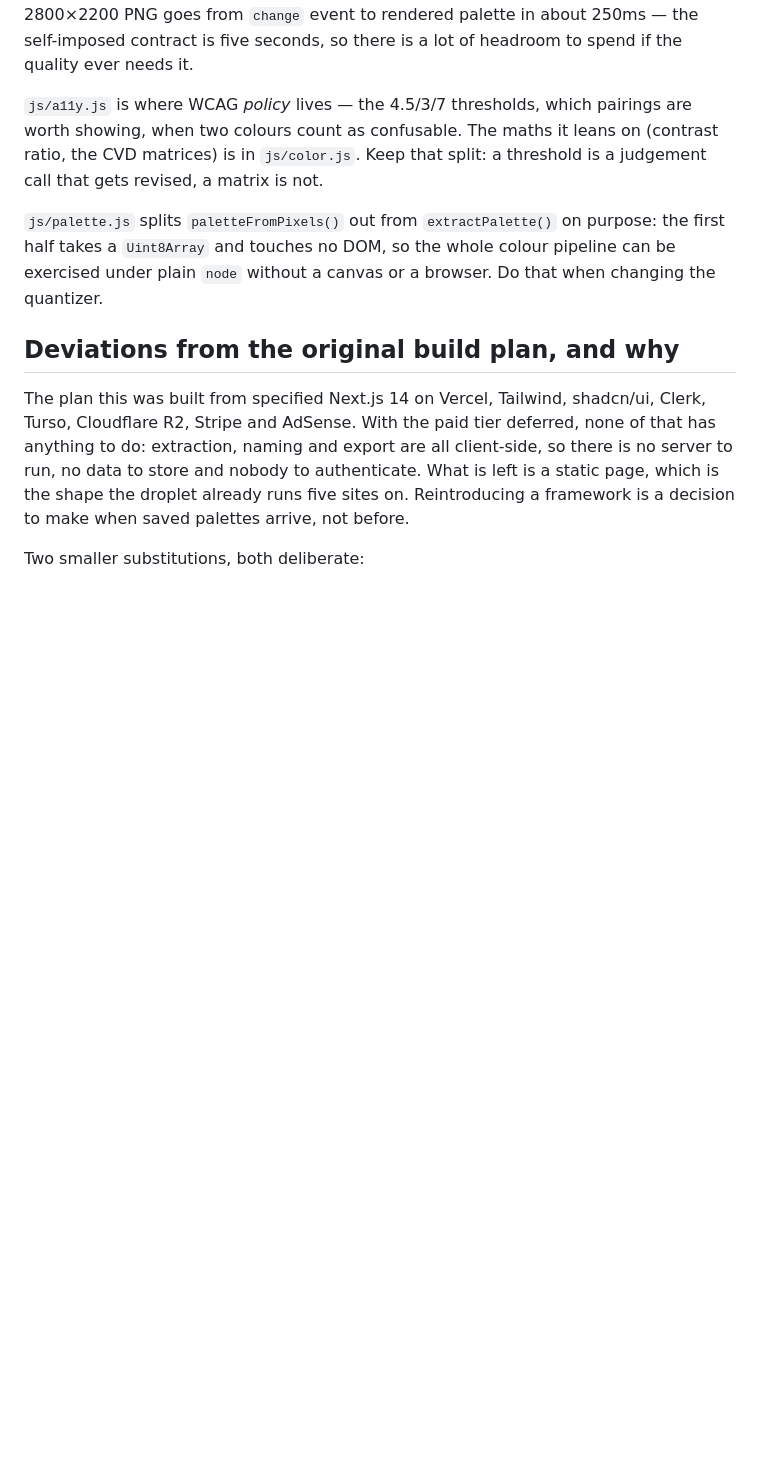
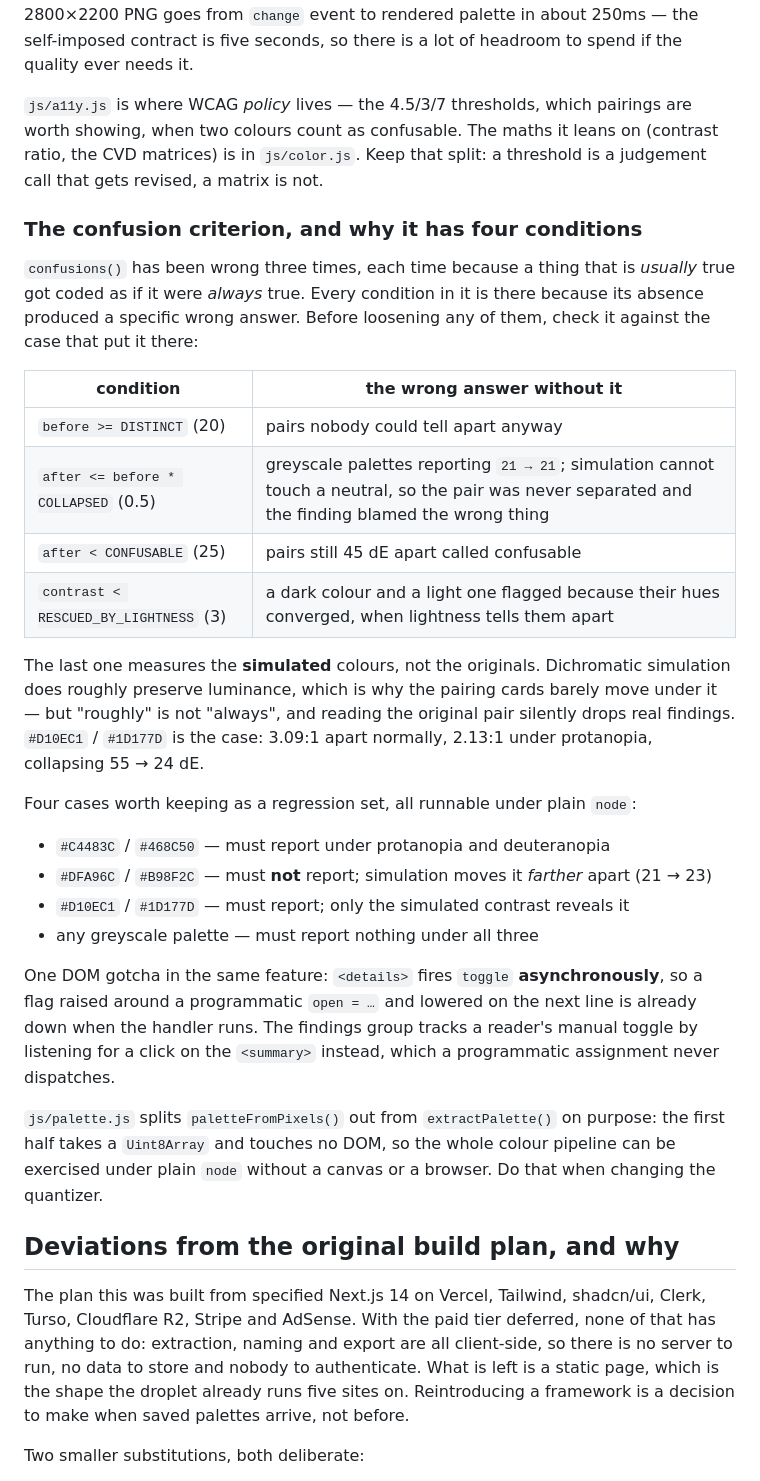
Before and after one commit to ivjames/palette, a Markdown page: CLAUDE.md, the part around the change. Rendered like a GitHub page; blank space fills up the shorter version.

Commit message:
Write down why the confusion criterion has the conditions it does
It has been wrong three times, each time because something usually true was
coded as always true, and each condition now standing is there because its
absence produced a specific wrong answer. The notes record which wrong answer
belongs to which condition, the four hex pairs that pin the behaviour, and the
asynchronous <details> toggle that made the manual-override guard a no-op.

Co-Authored-By: Claude Opus 5 <noreply@anthropic.com>
Claude-Session: https://claude.ai/code/session_016Qh4yQnVrvpChgzEp5WwYy

```diff
--- a/CLAUDE.md
+++ b/CLAUDE.md
@@ -85,6 +85,39 @@ pairings are worth showing, when two colours count as confusable. The maths it
 leans on (contrast ratio, the CVD matrices) is in `js/color.js`. Keep that split:
 a threshold is a judgement call that gets revised, a matrix is not.
 
+### The confusion criterion, and why it has four conditions
+
+`confusions()` has been wrong three times, each time because a thing that is
+*usually* true got coded as if it were *always* true. Every condition in it is
+there because its absence produced a specific wrong answer. Before loosening
+any of them, check it against the case that put it there:
+
+| condition | the wrong answer without it |
+|---|---|
+| `before >= DISTINCT` (20) | pairs nobody could tell apart anyway |
+| `after <= before * COLLAPSED` (0.5) | greyscale palettes reporting `21 → 21`; simulation cannot touch a neutral, so the pair was never separated and the finding blamed the wrong thing |
+| `after < CONFUSABLE` (25) | pairs still 45 dE apart called confusable |
+| `contrast < RESCUED_BY_LIGHTNESS` (3) | a dark colour and a light one flagged because their hues converged, when lightness tells them apart |
+
+The last one measures the **simulated** colours, not the originals. Dichromatic
+simulation does roughly preserve luminance, which is why the pairing cards
+barely move under it — but "roughly" is not "always", and reading the original
+pair silently drops real findings. `#D10EC1` / `#1D177D` is the case: 3.09:1
+apart normally, 2.13:1 under protanopia, collapsing 55 → 24 dE.
+
+Four cases worth keeping as a regression set, all runnable under plain `node`:
+
+- `#C4483C` / `#468C50` — must report under protanopia and deuteranopia
+- `#DFA96C` / `#B98F2C` — must **not** report; simulation moves it *farther* apart (21 → 23)
+- `#D10EC1` / `#1D177D` — must report; only the simulated contrast reveals it
+- any greyscale palette — must report nothing under all three
+
+One DOM gotcha in the same feature: `<details>` fires `toggle`
+**asynchronously**, so a flag raised around a programmatic `open = …` and
+lowered on the next line is already down when the handler runs. The findings
+group tracks a reader's manual toggle by listening for a click on the
+`<summary>` instead, which a programmatic assignment never dispatches.
+
 `js/palette.js` splits `paletteFromPixels()` out from `extractPalette()` on
 purpose: the first half takes a `Uint8Array` and touches no DOM, so the whole
 colour pipeline can be exercised under plain `node` without a canvas or a
```
